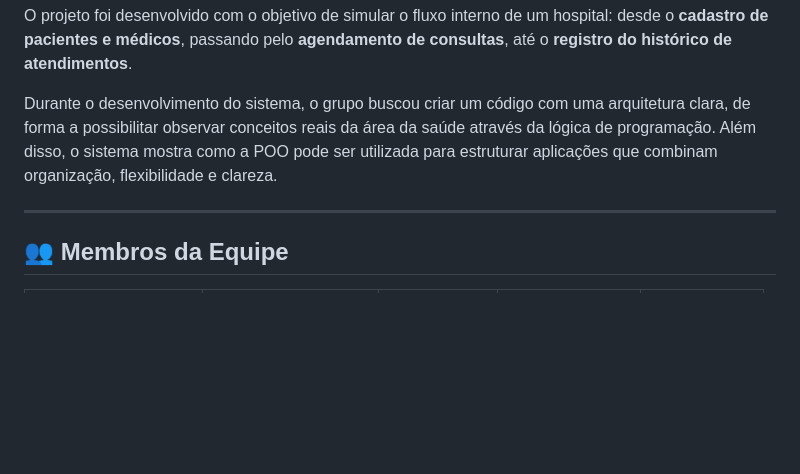
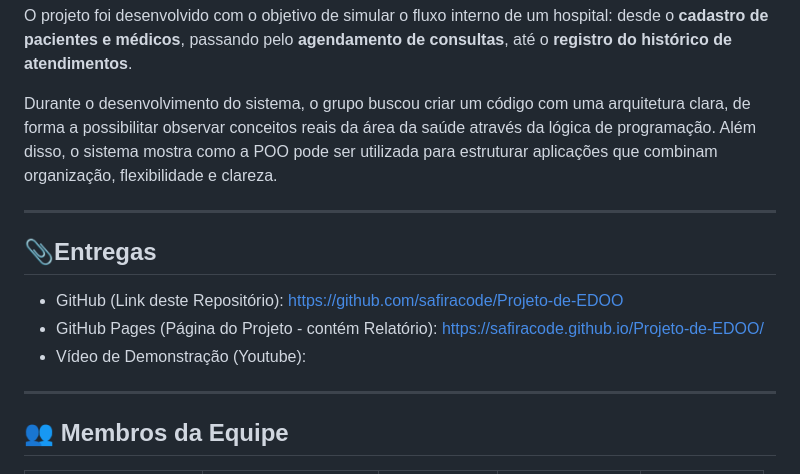
Before and after one commit to safiracode/Projeto-de-EDOO, a Markdown page: README.md, the part around the change. Rendered like a GitHub page; blank space fills up the shorter version.

Commit message:
Update README with project delivery links
Added delivery links and demonstration video section.

```diff
--- a/README.md
+++ b/README.md
@@ -6,6 +6,13 @@ Esse projeto implementa um **Sistema Hospitalar orientado a objetos em C++** e f
 O projeto foi desenvolvido com o objetivo de simular o fluxo interno de um hospital: desde o **cadastro de pacientes e médicos**, passando pelo **agendamento de consultas**, até o **registro do histórico de atendimentos**.
 
 Durante o desenvolvimento do sistema, o grupo buscou criar um código com uma arquitetura clara, de forma a possibilitar observar conceitos reais da área da saúde através da lógica de programação. Além disso, o sistema mostra como a POO pode ser utilizada para estruturar aplicações que combinam organização, flexibilidade e clareza.
+
+---
+
+## 📎Entregas
+- GitHub (Link deste Repositório): https://github.com/safiracode/Projeto-de-EDOO
+- GitHub Pages (Página do Projeto - contém Relatório): https://safiracode.github.io/Projeto-de-EDOO/
+- Vídeo de Demonstração (Youtube):
 
 ---
 
```
